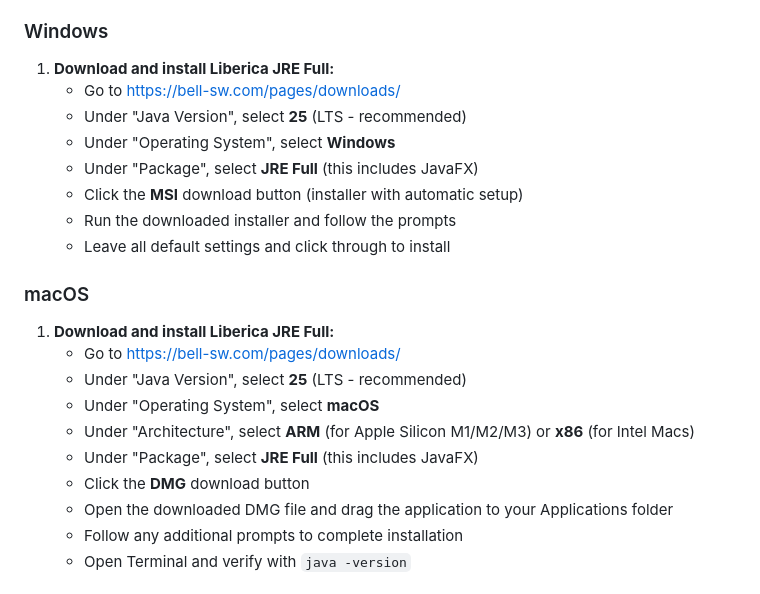
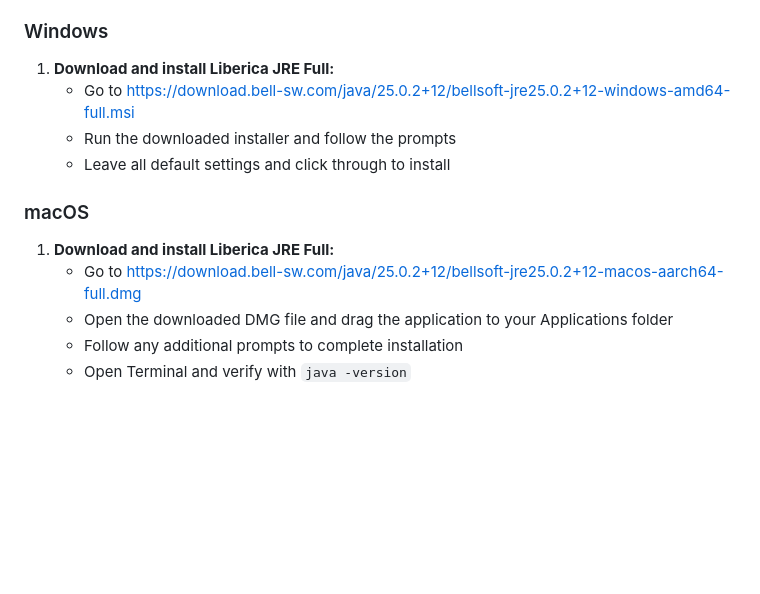
Before and after one commit to seabamirum/ebird-media-sorter, a Markdown page: README.md, the part around the change. Rendered like a GitHub page; blank space fills up the shorter version.

Commit message:
Fix download links for Liberica JRE in README
Updated download links for Liberica JRE Full for Windows and macOS.

```diff
--- a/README.md
+++ b/README.md
@@ -16,23 +16,14 @@ This program organizes photos, audio, and video files on your file system by dat
 ### Windows
 
 1. **Download and install Liberica JRE Full:**
-   - Go to https://bell-sw.com/pages/downloads/
-   - Under "Java Version", select **25** (LTS - recommended)
-   - Under "Operating System", select **Windows**
-   - Under "Package", select **JRE Full** (this includes JavaFX)
-   - Click the **MSI** download button (installer with automatic setup)
+   - Go to https://download.bell-sw.com/java/25.0.2+12/bellsoft-jre25.0.2+12-windows-amd64-full.msi
    - Run the downloaded installer and follow the prompts
    - Leave all default settings and click through to install
 
 ### macOS
 
 1. **Download and install Liberica JRE Full:**
-   - Go to https://bell-sw.com/pages/downloads/
-   - Under "Java Version", select **25** (LTS - recommended)
-   - Under "Operating System", select **macOS**
-   - Under "Architecture", select **ARM** (for Apple Silicon M1/M2/M3) or **x86** (for Intel Macs)
-   - Under "Package", select **JRE Full** (this includes JavaFX)
-   - Click the **DMG** download button
+   - Go to https://download.bell-sw.com/java/25.0.2+12/bellsoft-jre25.0.2+12-macos-aarch64-full.dmg
    - Open the downloaded DMG file and drag the application to your Applications folder
    - Follow any additional prompts to complete installation
    - Open Terminal and verify with `java -version`
```
